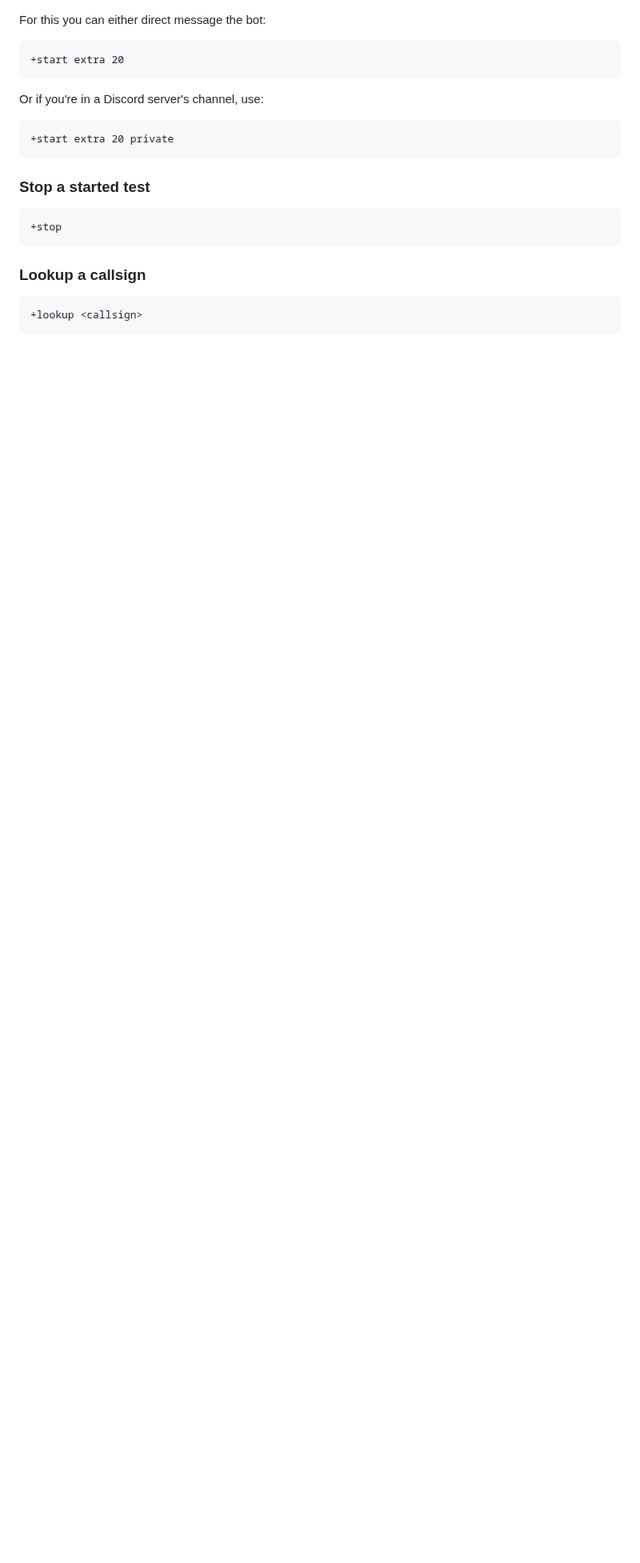
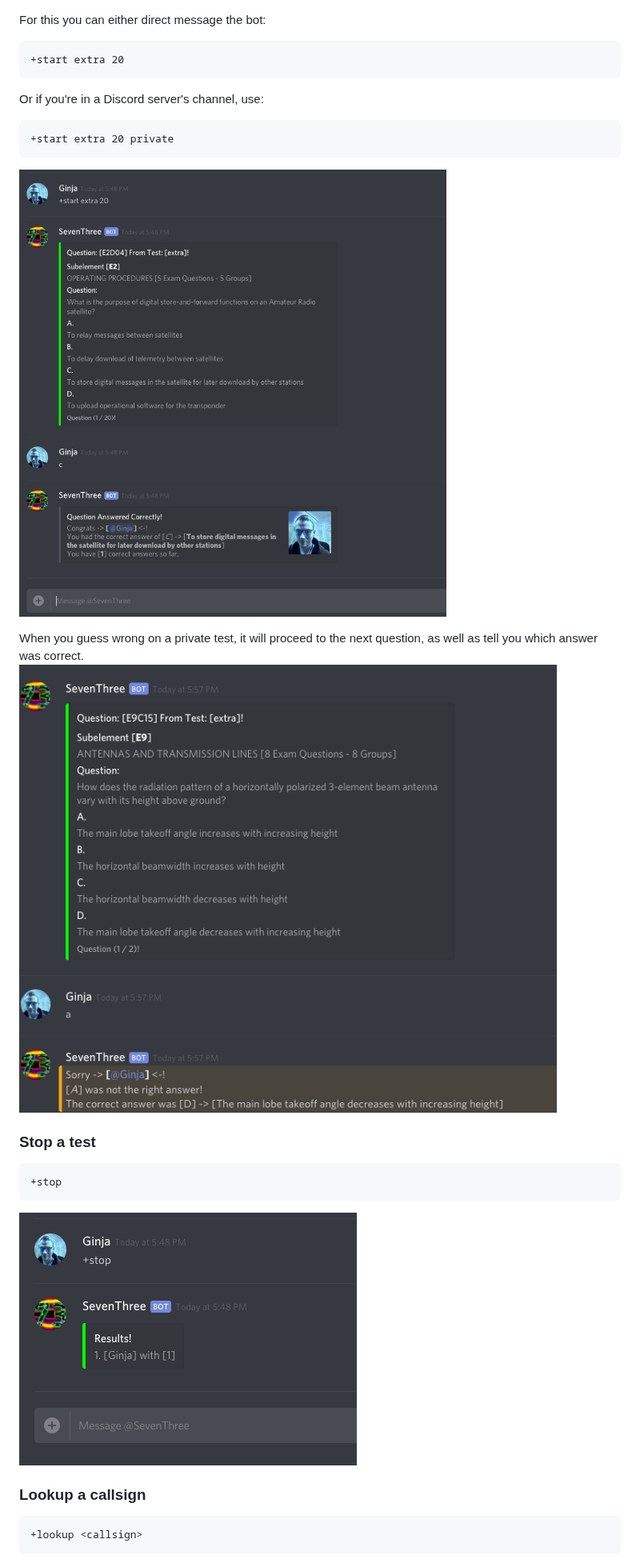
Before and after one commit to gngrninja/SevenThree, a Markdown page: README.MD, the part around one of its changes. Shown at 80% size. GitHub-like rendering; pictures changed too: media/priv_wrong.png (added), media/start_priv.png (added), media/stop_cmd.png (added); blank space fills up the shorter version.

Commit message:
adding more media

````diff
--- a/README.MD
+++ b/README.MD
@@ -31,11 +33,16 @@ Or if you're in a Discord server's channel, use:
 ```
 +start extra 20 private
 ```
+![startpriv](https://github.com/gngrninja/SevenThree/blob/master/media/start_priv.png?raw=true)
 
-### Stop a started test
+When you guess wrong on a private test, it will proceed to the next question, as well as tell you which answer was correct.
+![startpriv](https://github.com/gngrninja/SevenThree/blob/master/media/priv_wrong.png?raw=true)
+
+### Stop a test
 ```
 +stop
 ```
+![startpriv](https://github.com/gngrninja/SevenThree/blob/master/media/stop_cmd.png?raw=true)
 
 ### Lookup a callsign
 ```
````
Also changed, not shown: other parts of README.MD (+15 -6 lines), 1 other file.
